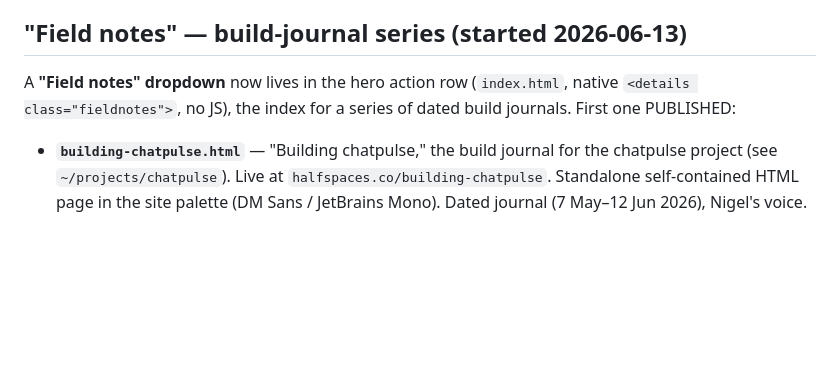
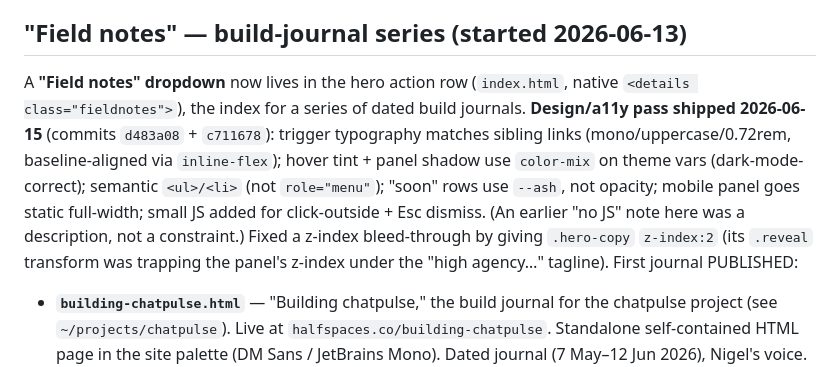
Before and after one commit to nigeleatworld/halfspaces, a Markdown page: CONTEXT.md, the part around the change. Drawn GitHub-style; blank space fills up the shorter version.

Commit message:
CONTEXT: Field notes design/a11y pass shipped (2026-06-15); correct stale 'no JS' note
Co-Authored-By: Claude Opus 4.8 <noreply@anthropic.com>

```diff
--- a/CONTEXT.md
+++ b/CONTEXT.md
@@ -12,7 +12,7 @@ Brand spec: warm whites, parchment, linen, terracotta, forest, slate blue, ochre
 
 ## "Field notes" — build-journal series (started 2026-06-13)
 
-A **"Field notes" dropdown** now lives in the hero action row (`index.html`, native `<details class="fieldnotes">`, no JS), the index for a series of dated build journals. First one PUBLISHED:
+A **"Field notes" dropdown** now lives in the hero action row (`index.html`, native `<details class="fieldnotes">`), the index for a series of dated build journals. **Design/a11y pass shipped 2026-06-15** (commits `d483a08` + `c711678`): trigger typography matches sibling links (mono/uppercase/0.72rem, baseline-aligned via `inline-flex`); hover tint + panel shadow use `color-mix` on theme vars (dark-mode-correct); semantic `<ul>/<li>` (not `role="menu"`); "soon" rows use `--ash`, not opacity; mobile panel goes static full-width; small JS added for click-outside + Esc dismiss. (An earlier "no JS" note here was a description, not a constraint.) Fixed a z-index bleed-through by giving `.hero-copy` `z-index:2` (its `.reveal` transform was trapping the panel's z-index under the "high agency…" tagline). First journal PUBLISHED:
 
 - **`building-chatpulse.html`** — "Building chatpulse," the build journal for the chatpulse project (see `~/projects/chatpulse`). Live at `halfspaces.co/building-chatpulse`. Standalone self-contained HTML page in the site palette (DM Sans / JetBrains Mono). Dated journal (7 May–12 Jun 2026), Nigel's voice. **Discretion rules baked in: NO source/author/publication names anywhere** (chatpulse ingests paid newsletters; sources stay anonymous, framed as "a handful of paid investing newsletters" etc.). Honest-credit framing: Claude did the building + its fumbles, Nigel directed/decided/waited.
 - **Pattern for the rest of the series:** each journal is a standalone responsive HTML page in the site palette; diagrams are **responsive HTML (flexbox `.pipe`/`.cols`/`.stage`/`.arrow`, fluid `clamp()` text)**, NOT fixed SVG — they reflow row→vertical-stack and stay crisp on phones (the SVG version shrank text + needed horizontal scroll; rebuilt). Add each new one to the dropdown's `.fn-panel`.
```
